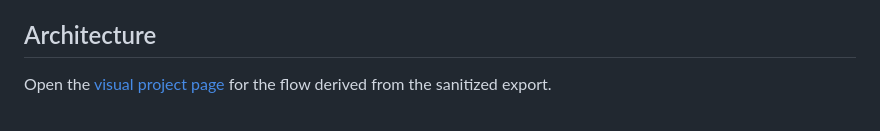
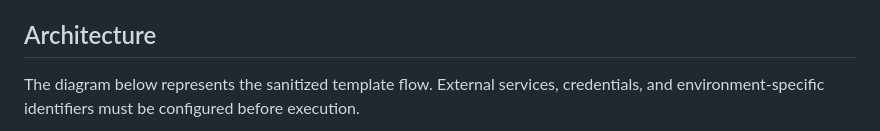
Before and after one commit to oyekola-ololade/googlesheets-ai-report, a Markdown page: README.md, the part around one of its changes. Drawn GitHub-style.

Commit message:
docs: add workflow architecture diagram

```diff
--- a/README.md
+++ b/README.md
@@ -35,5 +35,5 @@ Pulls the last 7 days from a tracking sheet and has Claude write an executive su
 
 ## Architecture
 
-Open the [visual project page](./index.html#architecture) for the flow derived from the sanitized export.
+The diagram below represents the sanitized template flow. External services, credentials, and environment-specific identifiers must be configured before execution.
 
```
Also changed, not shown: other parts of README.md (+8 -0 lines).
